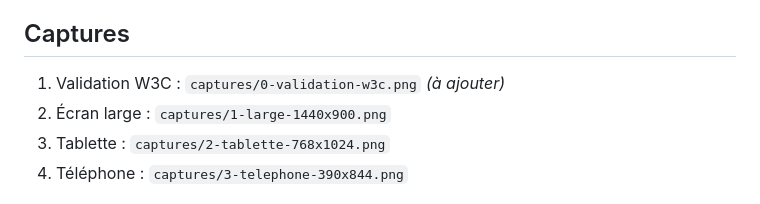
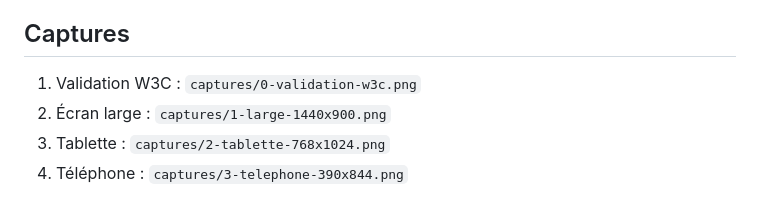
Before and after one commit to ABC2284/LOG3550-devoir1-catalogue-bibliotheque, a Markdown page: README.md, the part around the change. Drawn GitHub-style.

Commit message:
Fix formatting for W3C validation capture note

```diff
--- a/README.md
+++ b/README.md
@@ -64,7 +64,7 @@ devoir1/
 - Livres de départ : titres réels, aucune image ni bibliothèque externe.
 
 ## Captures
-1. Validation W3C : `captures/0-validation-w3c.png` _(à ajouter)_
+1. Validation W3C : `captures/0-validation-w3c.png`
 2. Écran large : `captures/1-large-1440x900.png`
 3. Tablette : `captures/2-tablette-768x1024.png`
 4. Téléphone : `captures/3-telephone-390x844.png`
```
